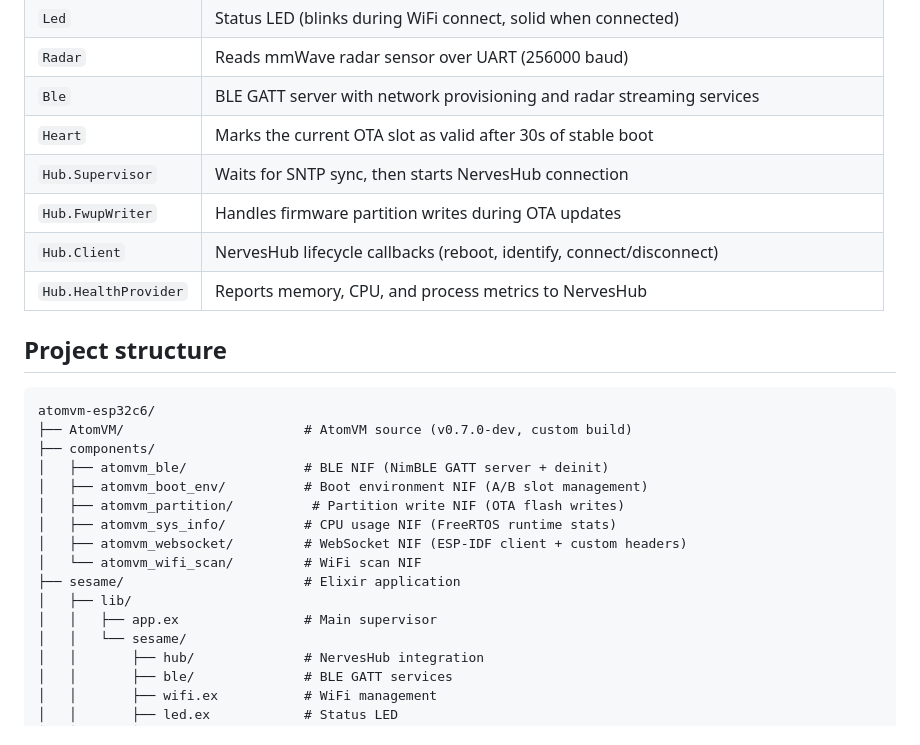
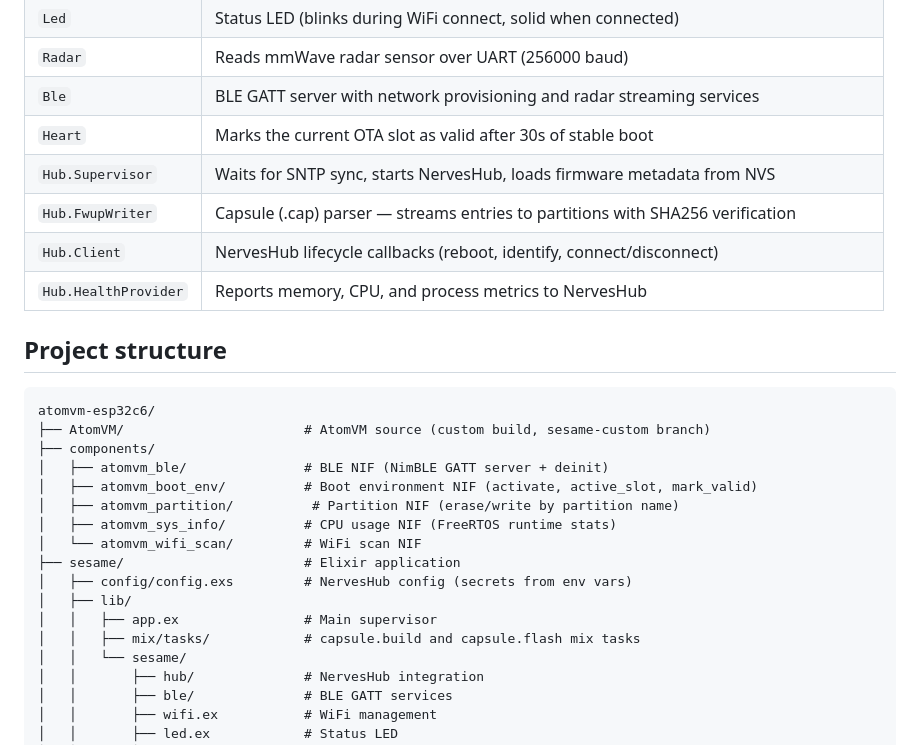
Before and after one commit to gordoneliel/atomvm-esp32c6, a Markdown page: README.md, the part around one of its changes. GitHub-like rendering.

````diff
--- a/README.md
+++ b/README.md
@@ -27,8 +26,8 @@ The `sesame/` directory contains the Elixir application:
 | `Radar` | Reads mmWave radar sensor over UART (256000 baud) |
 | `Ble` | BLE GATT server with network provisioning and radar streaming services |
 | `Heart` | Marks the current OTA slot as valid after 30s of stable boot |
-| `Hub.Supervisor` | Waits for SNTP sync, then starts NervesHub connection |
-| `Hub.FwupWriter` | Handles firmware partition writes during OTA updates |
+| `Hub.Supervisor` | Waits for SNTP sync, starts NervesHub, loads firmware metadata from NVS |
+| `Hub.FwupWriter` | Capsule (.cap) parser — streams entries to partitions with SHA256 verification |
 | `Hub.Client` | NervesHub lifecycle callbacks (reboot, identify, connect/disconnect) |
 | `Hub.HealthProvider` | Reports memory, CPU, and process metrics to NervesHub |
 
@@ -36,17 +35,18 @@ The `sesame/` directory contains the Elixir application:
 
 ```
 atomvm-esp32c6/
-├── AtomVM/                       # AtomVM source (v0.7.0-dev, custom build)
+├── AtomVM/                       # AtomVM source (custom build, sesame-custom branch)
 ├── components/
 │   ├── atomvm_ble/               # BLE NIF (NimBLE GATT server + deinit)
-│   ├── atomvm_boot_env/          # Boot environment NIF (A/B slot management)
-│   ├── atomvm_partition/          # Partition write NIF (OTA flash writes)
+│   ├── atomvm_boot_env/          # Boot environment NIF (activate, active_slot, mark_valid)
+│   ├── atomvm_partition/          # Partition NIF (erase/write by partition name)
 │   ├── atomvm_sys_info/          # CPU usage NIF (FreeRTOS runtime stats)
-│   ├── atomvm_websocket/         # WebSocket NIF (ESP-IDF client + custom headers)
 │   └── atomvm_wifi_scan/         # WiFi scan NIF
 ├── sesame/                       # Elixir application
+│   ├── config/config.exs         # NervesHub config (secrets from env vars)
 │   ├── lib/
 │   │   ├── app.ex                # Main supervisor
+│   │   ├── mix/tasks/            # capsule.build and capsule.flash mix tasks
 │   │   └── sesame/
 │   │       ├── hub/              # NervesHub integration
 │   │       ├── ble/              # BLE GATT services
````
Also changed, not shown: other parts of README.md (+72 -40 lines).
